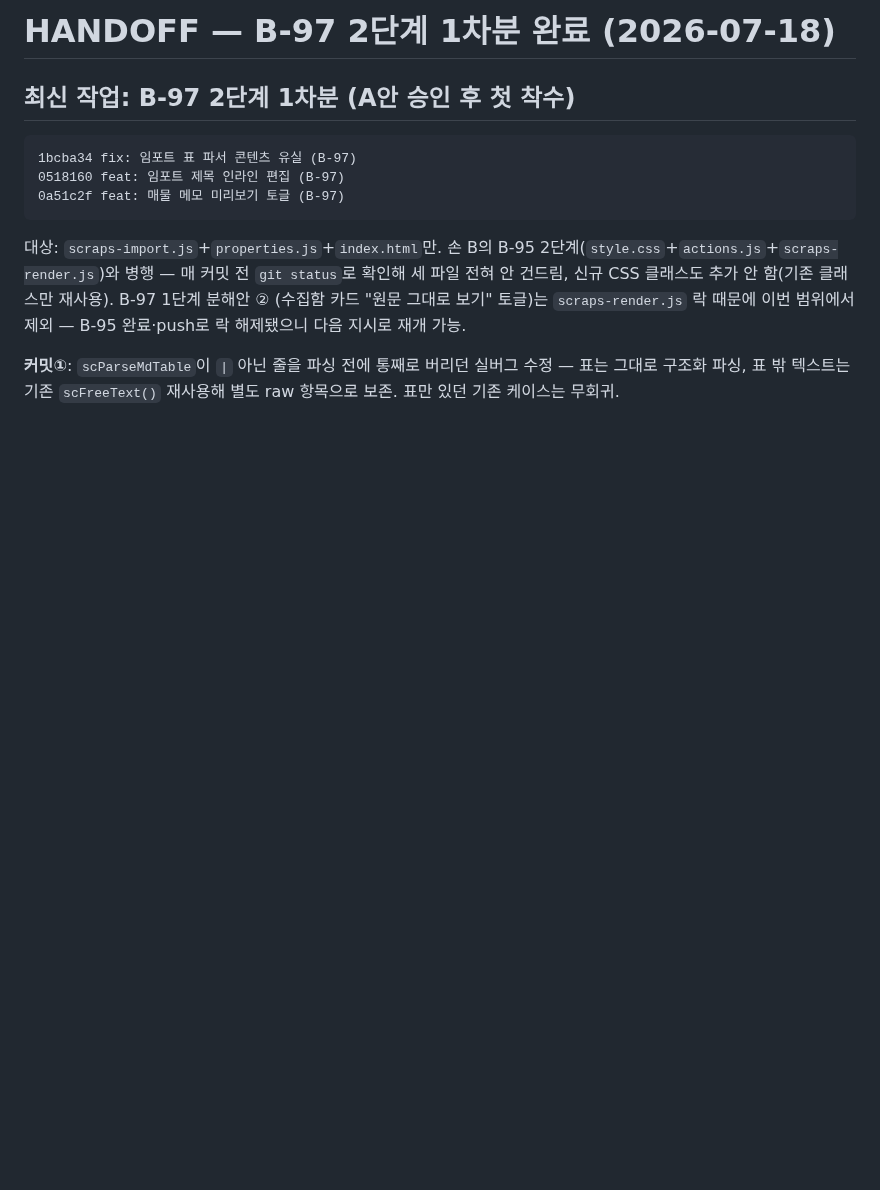
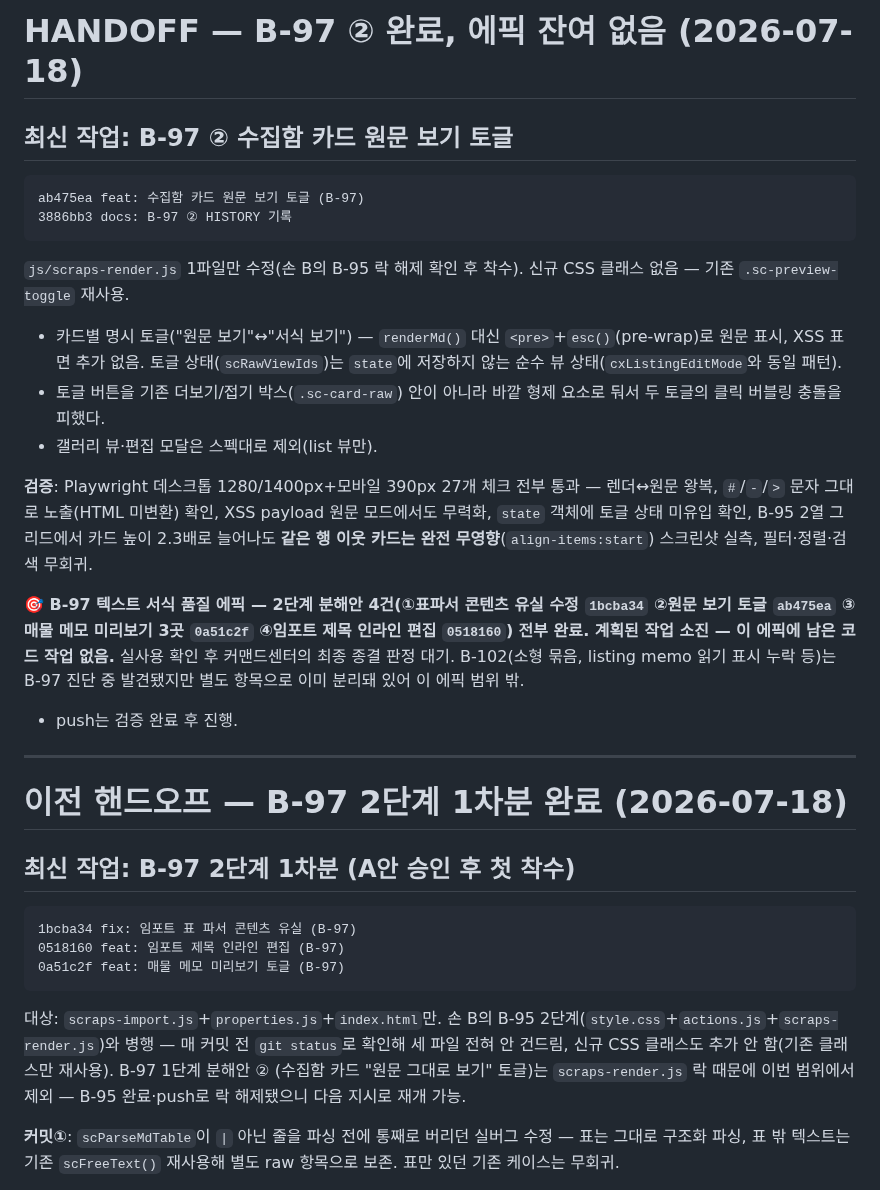
Before and after one commit to fredgold/sweetyhome, a Markdown page: HANDOFF.md, the part around the change. GitHub-like rendering; blank space fills up the shorter version.

Commit message:
docs: B-97 ② HANDOFF 갱신 — 에픽 잔여 없음

````diff
--- a/HANDOFF.md
+++ b/HANDOFF.md
@@ -1,4 +1,43 @@
-# HANDOFF — B-97 2단계 1차분 완료 (2026-07-18)
+# HANDOFF — B-97 ② 완료, 에픽 잔여 없음 (2026-07-18)
+
+## 최신 작업: B-97 ② 수집함 카드 원문 보기 토글
+
+```
+ab475ea feat: 수집함 카드 원문 보기 토글 (B-97)
+3886bb3 docs: B-97 ② HISTORY 기록
+```
+
+`js/scraps-render.js` 1파일만 수정(손 B의 B-95 락 해제 확인 후
+착수). 신규 CSS 클래스 없음 — 기존 `.sc-preview-toggle` 재사용.
+
+- 카드별 명시 토글("원문 보기"↔"서식 보기") — `renderMd()` 대신
+  `<pre>`+`esc()`(pre-wrap)로 원문 표시, XSS 표면 추가 없음.
+  토글 상태(`scRawViewIds`)는 `state`에 저장하지 않는 순수 뷰
+  상태(`cxListingEditMode`와 동일 패턴).
+- 토글 버튼을 기존 더보기/접기 박스(`.sc-card-raw`) 안이 아니라
+  바깥 형제 요소로 둬서 두 토글의 클릭 버블링 충돌을 피했다.
+- 갤러리 뷰·편집 모달은 스펙대로 제외(list 뷰만).
+
+**검증**: Playwright 데스크톱 1280/1400px+모바일 390px 27개 체크
+전부 통과 — 렌더↔원문 왕복, `#`/`-`/`>` 문자 그대로 노출(HTML
+미변환) 확인, XSS payload 원문 모드에서도 무력화, `state` 객체에
+토글 상태 미유입 확인, B-95 2열 그리드에서 카드 높이 2.3배로
+늘어나도 **같은 행 이웃 카드는 완전 무영향**(`align-items:start`)
+스크린샷 실측, 필터·정렬·검색 무회귀.
+
+**🎯 B-97 텍스트 서식 품질 에픽 — 2단계 분해안 4건(①표파서 콘텐츠
+유실 수정 `1bcba34` ②원문 보기 토글 `ab475ea` ③매물 메모 미리보기
+3곳 `0a51c2f` ④임포트 제목 인라인 편집 `0518160`) 전부 완료. 계획된
+작업 소진 — 이 에픽에 남은 코드 작업 없음.** 실사용 확인 후
+커맨드센터의 최종 종결 판정 대기. B-102(소형 묶음, listing memo
+읽기 표시 누락 등)는 B-97 진단 중 발견됐지만 별도 항목으로 이미
+분리돼 있어 이 에픽 범위 밖.
+
+- push는 검증 완료 후 진행.
+
+---
+
+# 이전 핸드오프 — B-97 2단계 1차분 완료 (2026-07-18)
 
 ## 최신 작업: B-97 2단계 1차분 (A안 승인 후 첫 착수)
 
````
